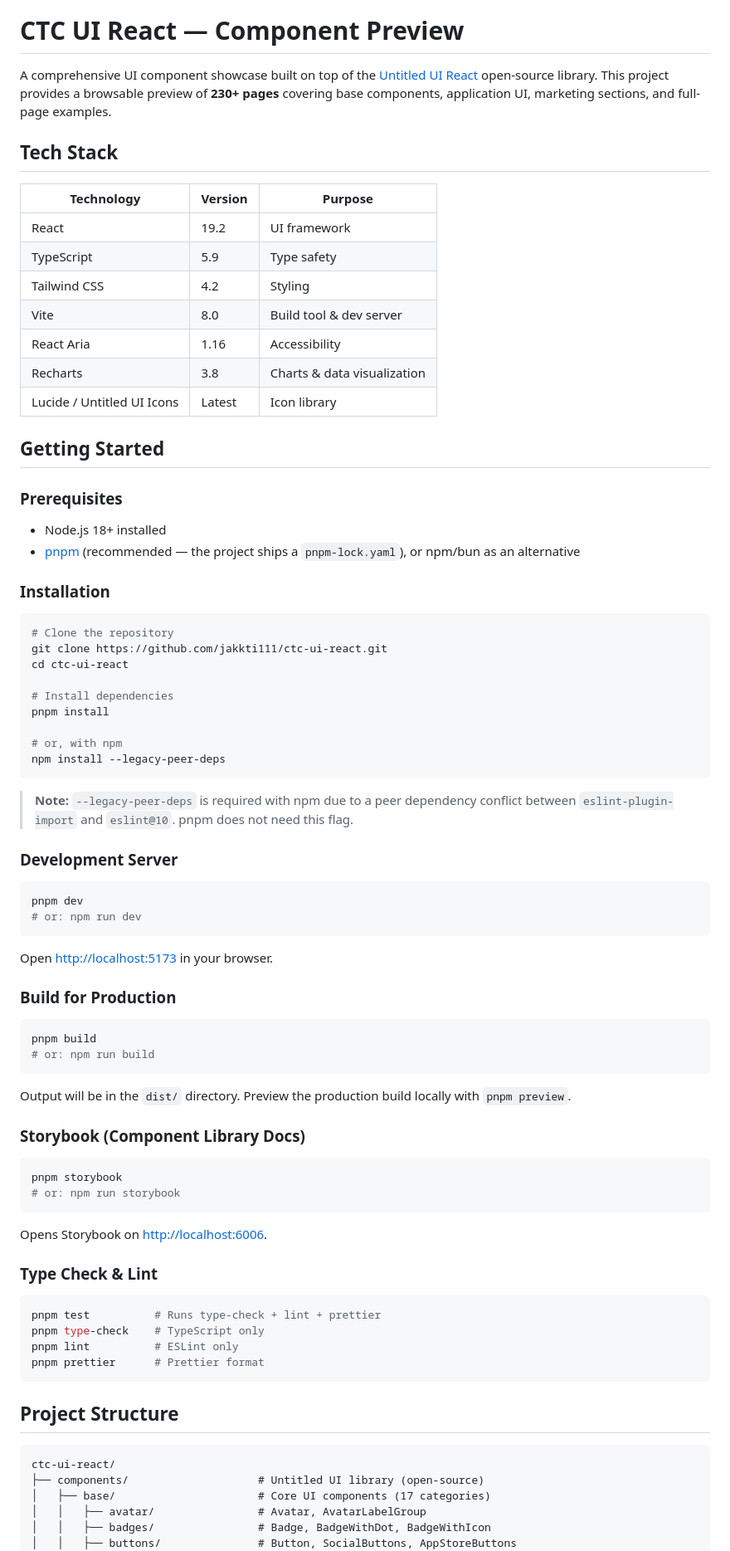
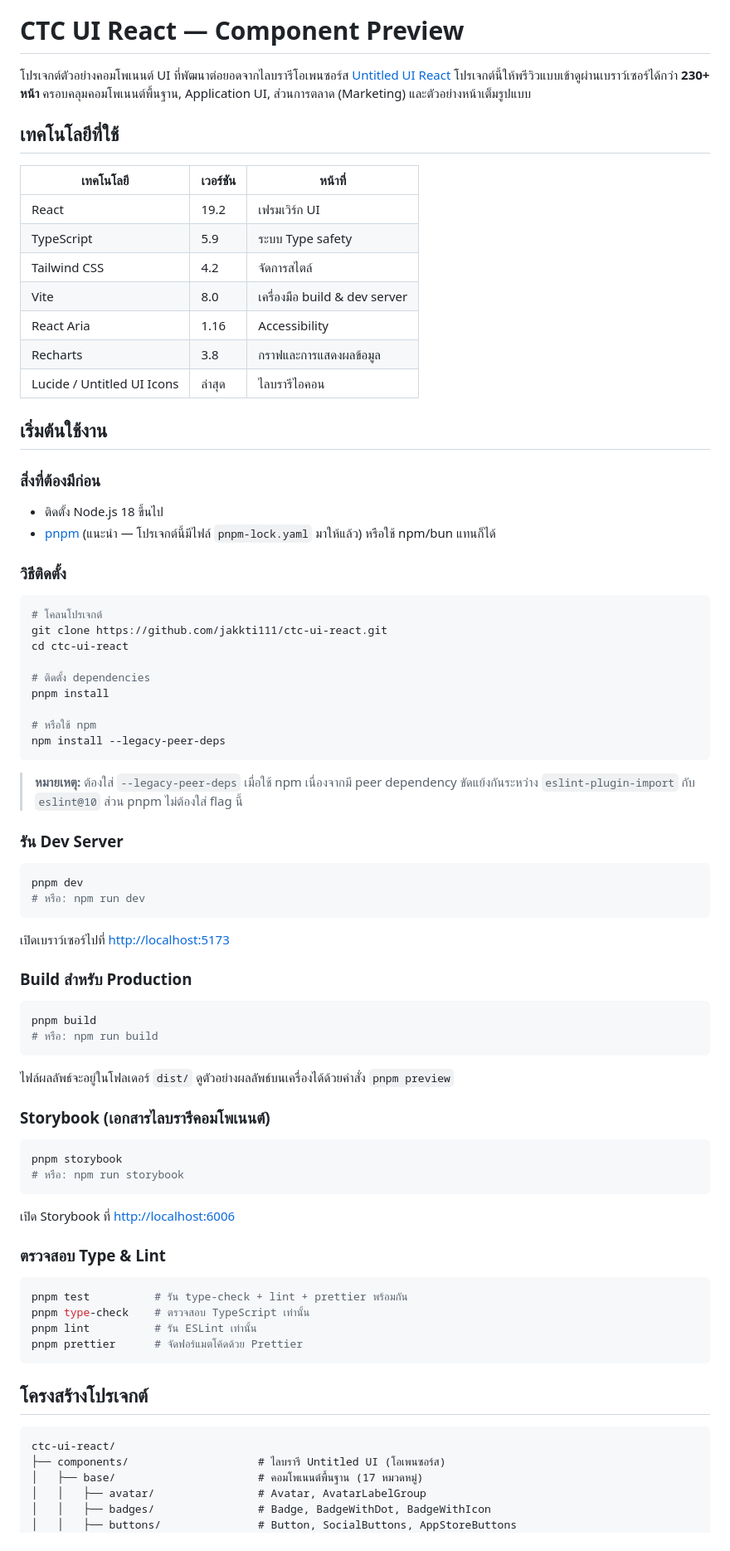
Before and after one commit to jakkti111/ctc-ui-react, a Markdown page: README.md, the part around one of its changes. Shown at 83% size. Drawn GitHub-style.

````diff
--- a/README.md
+++ b/README.md
@@ -2,85 +2,85 @@
 
 # CTC UI React — Component Preview
 
-A comprehensive UI component showcase built on top of the [Untitled UI React](https://www.untitledui.com/react) open-source library. This project provides a browsable preview of **230+ pages** covering base components, application UI, marketing sections, and full-page examples.
+โปรเจกต์ตัวอย่างคอมโพเนนต์ UI ที่พัฒนาต่อยอดจากไลบรารีโอเพนซอร์ส [Untitled UI React](https://www.untitledui.com/react) โปรเจกต์นี้ให้พรีวิวแบบเข้าดูผ่านเบราว์เซอร์ได้กว่า **230+ หน้า** ครอบคลุมคอมโพเนนต์พื้นฐาน, Application UI, ส่วนการตลาด (Marketing) และตัวอย่างหน้าเต็มรูปแบบ
 
-## Tech Stack
+## เทคโนโลยีที่ใช้
 
-| Technology | Version | Purpose |
+| เทคโนโลยี | เวอร์ชัน | หน้าที่ |
 |-----------|---------|---------|
-| React | 19.2 | UI framework |
-| TypeScript | 5.9 | Type safety |
-| Tailwind CSS | 4.2 | Styling |
-| Vite | 8.0 | Build tool & dev server |
+| React | 19.2 | เฟรมเวิร์ก UI |
+| TypeScript | 5.9 | ระบบ Type safety |
+| Tailwind CSS | 4.2 | จัดการสไตล์ |
+| Vite | 8.0 | เครื่องมือ build & dev server |
 | React Aria | 1.16 | Accessibility |
-| Recharts | 3.8 | Charts & data visualization |
-| Lucide / Untitled UI Icons | Latest | Icon library |
+| Recharts | 3.8 | กราฟและการแสดงผลข้อมูล |
+| Lucide / Untitled UI Icons | ล่าสุด | ไลบรารีไอคอน |
 
-## Getting Started
+## เริ่มต้นใช้งาน
 
-### Prerequisites
+### สิ่งที่ต้องมีก่อน
 
-- Node.js 18+ installed
-- [pnpm](https://pnpm.io/installation) (recommended — the project ships a `pnpm-lock.yaml`), or npm/bun as an alternative
+- ติดตั้ง Node.js 18 ขึ้นไป
+- [pnpm](https://pnpm.io/installation) (แนะนำ — โปรเจกต์นี้มีไฟล์ `pnpm-lock.yaml` มาให้แล้ว) หรือใช้ npm/bun แทนก็ได้
 
-### Installation
+### วิธีติดตั้ง
 
 ```bash
-# Clone the repository
+# โคลนโปรเจกต์
 git clone https://github.com/jakkti111/ctc-ui-react.git
 cd ctc-ui-react
 
-# Install dependencies
+# ติดตั้ง dependencies
 pnpm install
 
-# or, with npm
+# หรือใช้ npm
 npm install --legacy-peer-deps
 ```
 
-> **Note:** `--legacy-peer-deps` is required with npm due to a peer dependency conflict between `eslint-plugin-import` and `eslint@10`. pnpm does not need this flag.
+> **หมายเหตุ:** ต้องใส่ `--legacy-peer-deps` เมื่อใช้ npm เนื่องจากมี peer dependency ขัดแย้งกันระหว่าง `eslint-plugin-import` กับ `eslint@10` ส่วน pnpm ไม่ต้องใส่ flag นี้
 
-### Development Server
+### รัน Dev Server
 
 ```bash
 pnpm dev
-# or: npm run dev
+# หรือ: npm run dev
 ```
 
-Open [http://localhost:5173](http://localhost:5173) in your browser.
+เปิดเบราว์เซอร์ไปที่ [http://localhost:5173](http://localhost:5173)
 
-### Build for Production
+### Build สำหรับ Production
 
 ```bash
 pnpm build
-# or: npm run build
+# หรือ: npm run build
 ```
 
-Output will be in the `dist/` directory. Preview the production build locally with `pnpm preview`.
+ไฟล์ผลลัพธ์จะอยู่ในโฟลเดอร์ `dist/` ดูตัวอย่างผลลัพธ์บนเครื่องได้ด้วยคำสั่ง `pnpm preview`
 
-### Storybook (Component Library Docs)
+### Storybook (เอกสารไลบรารีคอมโพเนนต์)
 
 ```bash
 pnpm storybook
-# or: npm run storybook
+# หรือ: npm run storybook
 ```
 
-Opens Storybook on [http://localhost:6006](http://localhost:6006).
+เปิด Storybook ที่ [http://localhost:6006](http://localhost:6006)
 
-### Type Check & Lint
+### ตรวจสอบ Type & Lint
 
 ```bash
-pnpm test          # Runs type-check + lint + prettier
-pnpm type-check    # TypeScript only
-pnpm lint          # ESLint only
-pnpm prettier      # Prettier format
+pnpm test          # รัน type-check + lint + prettier พร้อมกัน
+pnpm type-check    # ตรวจสอบ TypeScript เท่านั้น
+pnpm lint          # รัน ESLint เท่านั้น
+pnpm prettier      # จัดฟอร์แมตโค้ดด้วย Prettier
 ```
 
-## Project Structure
+## โครงสร้างโปรเจกต์
 
 ```
 ctc-ui-react/
-├── components/                    # Untitled UI library (open-source)
-│   ├── base/                      # Core UI components (17 categories)
+├── components/                    # ไลบรารี Untitled UI (โอเพนซอร์ส)
+│   ├── base/                      # คอมโพเนนต์พื้นฐาน (17 หมวดหมู่)
 │   │   ├── avatar/                # Avatar, AvatarLabelGroup
 │   │   ├── badges/                # Badge, BadgeWithDot, BadgeWithIcon
 │   │   ├── buttons/               # Button, SocialButtons, AppStoreButtons
````
Also changed, not shown: other parts of README.md (+94 -94 lines).
